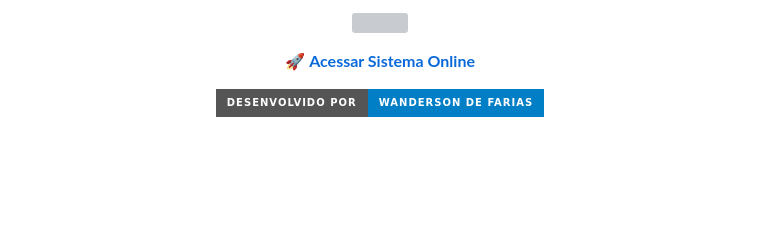
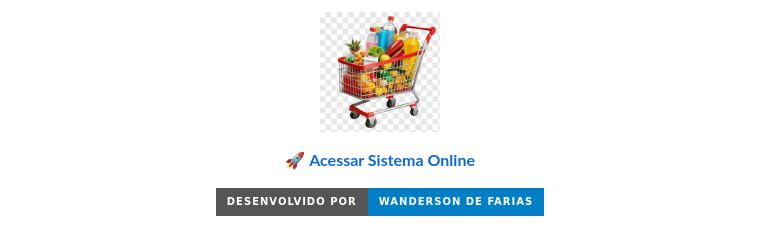
Before and after one commit to WandersondFarias/APLICATIVO-DE-COMPRAS-2, a Markdown page: README.MD, the part around the change. GitHub-like rendering; badges without logos; blank space fills up the shorter version; grey boxes are pictures that could not be loaded.

```diff
--- a/README.MD
+++ b/README.MD
@@ -1,6 +1,6 @@
 
 <p align="center">
-  <img src="./LOGO CALHAS SANTO EXPEDITO.jpg" width="120" />
+  <img src="./logo.png" width="120" />
 </p>
 
 <p align="center">
```
